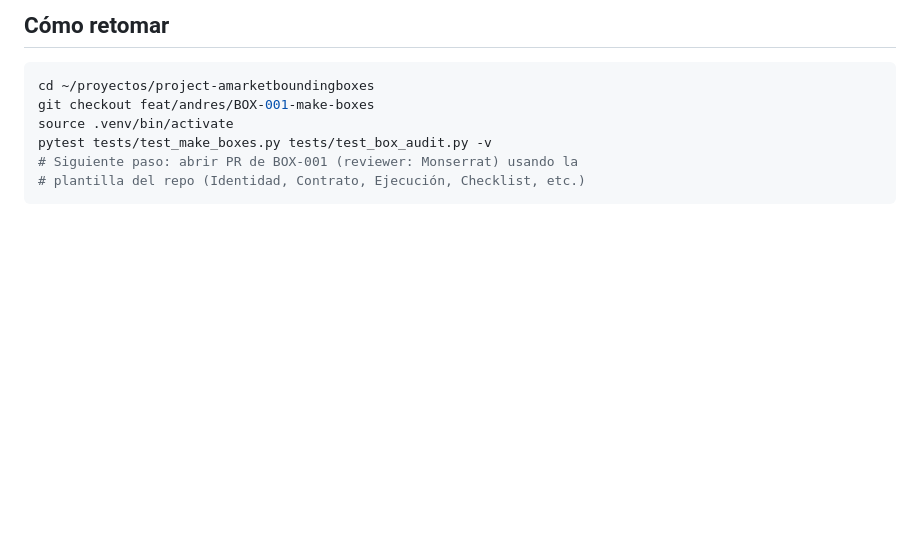
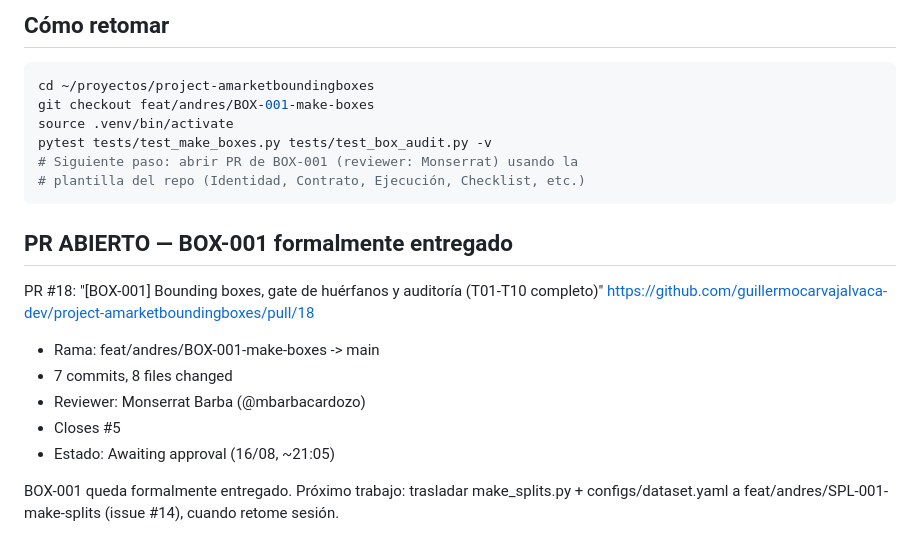
Before and after one commit to guillermocarvajalvaca-dev/project-amarketboundingboxes, a Markdown page: docs/evidence/BOX-001_STATUS.md, the part around the change. GitHub-like rendering; blank space fills up the shorter version.

Commit message:
docs: PR #18 de BOX-001 abierto, reviewer Monserrat — BOX-001 entregado

````diff
--- a/docs/evidence/BOX-001_STATUS.md
+++ b/docs/evidence/BOX-001_STATUS.md
@@ -102,3 +102,17 @@ pytest tests/test_make_boxes.py tests/test_box_audit.py -v
 # Siguiente paso: abrir PR de BOX-001 (reviewer: Monserrat) usando la
 # plantilla del repo (Identidad, Contrato, Ejecución, Checklist, etc.)
 ```
+
+## PR ABIERTO — BOX-001 formalmente entregado
+PR #18: "[BOX-001] Bounding boxes, gate de huérfanos y auditoría (T01-T10 completo)"
+https://github.com/guillermocarvajalvaca-dev/project-amarketboundingboxes/pull/18
+
+- Rama: feat/andres/BOX-001-make-boxes -> main
+- 7 commits, 8 files changed
+- Reviewer: Monserrat Barba (@mbarbacardozo)
+- Closes #5
+- Estado: Awaiting approval (16/08, ~21:05)
+
+BOX-001 queda formalmente entregado. Próximo trabajo: trasladar
+make_splits.py + configs/dataset.yaml a feat/andres/SPL-001-make-splits
+(issue #14), cuando retome sesión.
````
